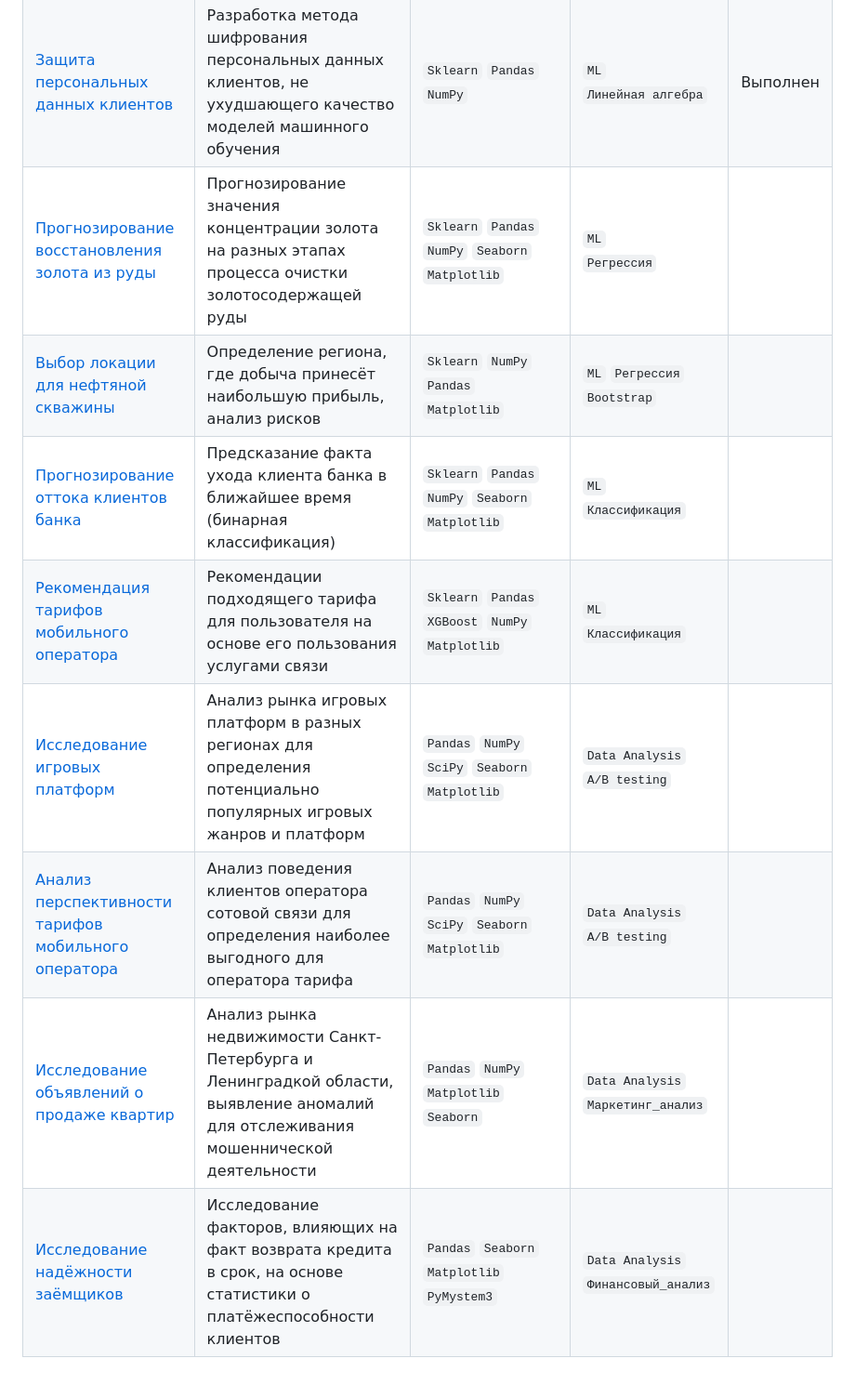
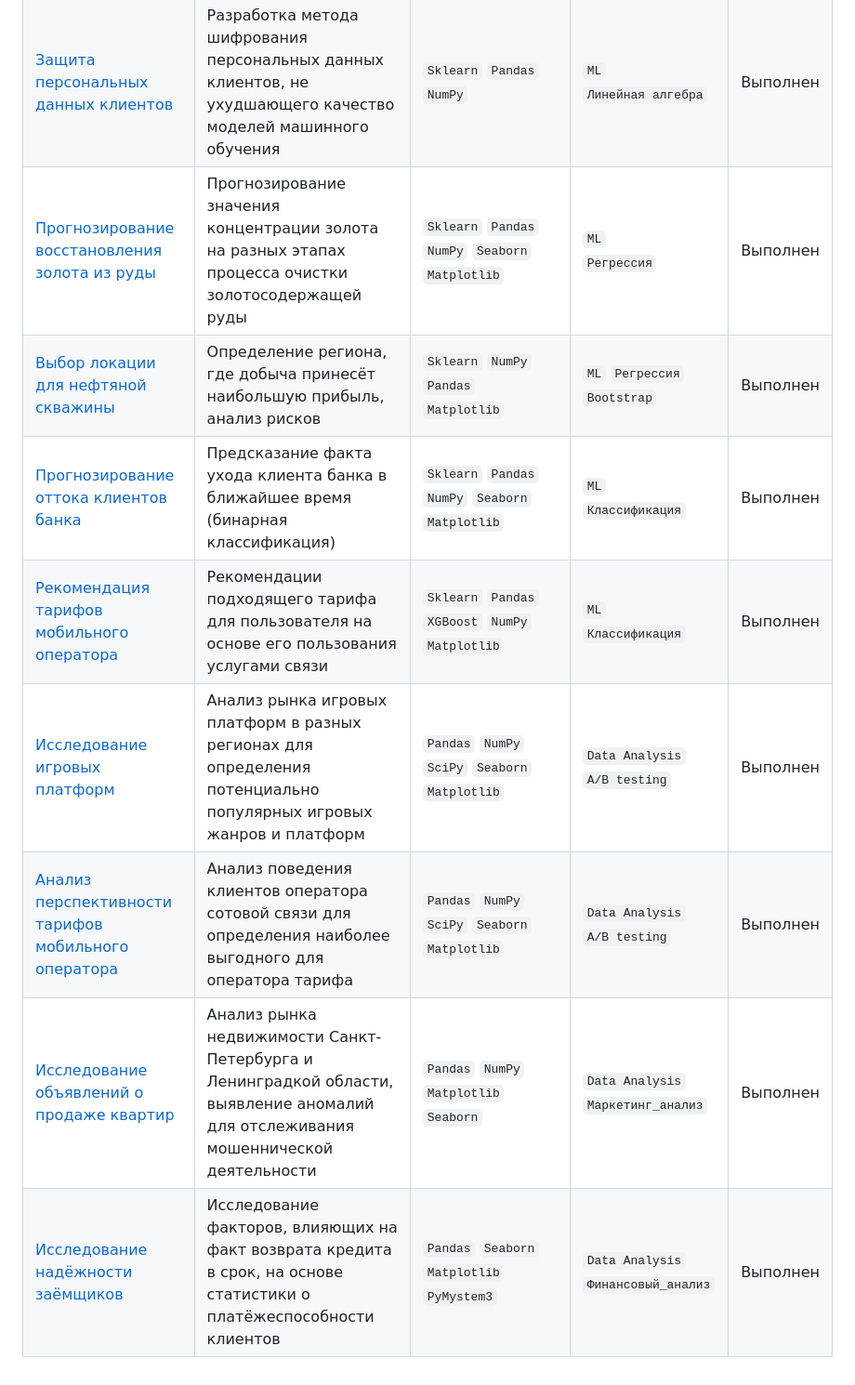
Before and after one commit to atropinskiy/yandex_practice, a Markdown page: readme.md, the part around the change. Shown: that part at 93% size. Drawn GitHub-style.

```diff
--- a/readme.md
+++ b/readme.md
@@ -13,11 +13,11 @@
 | [Прогнозирование количества заказов такси](11%20Прогнозирование%20количества%20заказов%20такси) | Модель машинного обучения для прогнозирования спроса на такси на следующий час | `CatBoost` `NumPy` `LightGBM` `Pandas` `Sklearn` `Seaborn` `Statsmodels` `Matplotlib` | `ML`<br>`Time Series` | Выполнен |
 | [Определение стоимости поддержанных авто](10%20Определение%20стоимости%20поддержанных%20автомобилей) | Создание модели машинного обучения для определения стоимости подддержанных автомобилей по параметрам из объяалений | `LightGBM` `CatBoost` `Pandas` `Sklearn` `Seaborn` `Matplotlib` `pandas_profiling` | `ML`<br>`Регрессия` |  Выполнен |
 | [Защита персональных данных клиентов](09%20Защита%20персональных%20данных%20клиента) | Разработка метода шифрования персональных данных клиентов, не ухудшающего качество моделей машинного обучения | `Sklearn` `Pandas` `NumPy` | `ML`<br>`Линейная алгебра` | Выполнен |
-| [Прогнозирование восстановления золота из руды](08%20Прогнозирование%20восстановления%20золота%20из%20руды) | Прогнозирование значения концентрации золота на разных этапах процесса очистки золотосодержащей руды | `Sklearn` `Pandas` `NumPy` `Seaborn` `Matplotlib` | `ML`<br>`Регрессия` |
-| [Выбор локации для нефтяной скважины](07%20Выбор%20локации%20для%20нефтяной%20скважины) | Определение региона, где добыча принесёт наибольшую прибыль, анализ рисков | `Sklearn` `NumPy` `Pandas` `Matplotlib` | `ML` `Регрессия` `Bootstrap` |
-| [Прогнозирование оттока клиентов банка](06%20Прогнозирование%20оттока%20клиентов%20банка) | Предсказание факта ухода клиента банка в ближайшее время (бинарная классификация) | `Sklearn` `Pandas` `NumPy` `Seaborn` `Matplotlib` | `ML`<br>`Классификация` |
-| [Рекомендация тарифов мобильного оператора](05%20Рекомендация%20тарифов%20мобильного%20оператора) | Рекомендации подходящего тарифа для пользователя на основе его пользования услугами связи | `Sklearn` `Pandas` `XGBoost` `NumPy` `Matplotlib` | `ML`<br>`Классификация` |
-| [Исследование игровых платформ](04%20Исследование%20игровых%20платформ) | Анализ рынка игровых платформ в разных регионах для определения потенциально популярных игровых жанров и платформ | `Pandas` `NumPy` `SciPy` `Seaborn` `Matplotlib` | `Data Analysis`<br>`A/B testing`|
-| [Анализ перспективности тарифов мобильного оператора](03%20Анализ%20переспектив%20тарифов%20мобильной%20связи) | Анализ поведения клиентов оператора сотовой связи для определения наиболее выгодного для оператора тарифа | `Pandas` `NumPy` `SciPy` `Seaborn` `Matplotlib` | `Data Analysis`<br>`A/B testing` |
-| [Исследование объявлений о продаже квартир](02%20Исследование%20объявлений%20о%20продаже%20квартир) | Анализ рынка недвижимости Санкт-Петербурга и Ленинградкой области, выявление аномалий для отслеживания мошеннической деятельности | `Pandas` `NumPy` `Matplotlib` `Seaborn` | `Data Analysis`<br>`Маркетинг_анализ` |
-| [Исследование надёжности заёмщиков](01%20Исследование%20надежности%20заемщиков) | Исследование факторов, влияющих на факт возврата кредита в срок, на основе статистики о платёжеспособности клиентов | `Pandas` `Seaborn` `Matplotlib` `PyMystem3` | `Data Analysis`<br>`Финансовый_анализ` |
+| [Прогнозирование восстановления золота из руды](08%20Прогнозирование%20восстановления%20золота%20из%20руды) | Прогнозирование значения концентрации золота на разных этапах процесса очистки золотосодержащей руды | `Sklearn` `Pandas` `NumPy` `Seaborn` `Matplotlib` | `ML`<br>`Регрессия` | Выполнен |
+| [Выбор локации для нефтяной скважины](07%20Выбор%20локации%20для%20нефтяной%20скважины) | Определение региона, где добыча принесёт наибольшую прибыль, анализ рисков | `Sklearn` `NumPy` `Pandas` `Matplotlib` | `ML` `Регрессия` `Bootstrap` | Выполнен |
+| [Прогнозирование оттока клиентов банка](06%20Прогнозирование%20оттока%20клиентов%20банка) | Предсказание факта ухода клиента банка в ближайшее время (бинарная классификация) | `Sklearn` `Pandas` `NumPy` `Seaborn` `Matplotlib` | `ML`<br>`Классификация` | Выполнен |
+| [Рекомендация тарифов мобильного оператора](05%20Рекомендация%20тарифов%20мобильного%20оператора) | Рекомендации подходящего тарифа для пользователя на основе его пользования услугами связи | `Sklearn` `Pandas` `XGBoost` `NumPy` `Matplotlib` | `ML`<br>`Классификация` | Выполнен |
+| [Исследование игровых платформ](04%20Исследование%20игровых%20платформ) | Анализ рынка игровых платформ в разных регионах для определения потенциально популярных игровых жанров и платформ | `Pandas` `NumPy` `SciPy` `Seaborn` `Matplotlib` | `Data Analysis`<br>`A/B testing`| Выполнен |
+| [Анализ перспективности тарифов мобильного оператора](03%20Анализ%20переспектив%20тарифов%20мобильной%20связи) | Анализ поведения клиентов оператора сотовой связи для определения наиболее выгодного для оператора тарифа | `Pandas` `NumPy` `SciPy` `Seaborn` `Matplotlib` | `Data Analysis`<br>`A/B testing` | Выполнен |
+| [Исследование объявлений о продаже квартир](02%20Исследование%20объявлений%20о%20продаже%20квартир) | Анализ рынка недвижимости Санкт-Петербурга и Ленинградкой области, выявление аномалий для отслеживания мошеннической деятельности | `Pandas` `NumPy` `Matplotlib` `Seaborn` | `Data Analysis`<br>`Маркетинг_анализ` | Выполнен |
+| [Исследование надёжности заёмщиков](01%20Исследование%20надежности%20заемщиков) | Исследование факторов, влияющих на факт возврата кредита в срок, на основе статистики о платёжеспособности клиентов | `Pandas` `Seaborn` `Matplotlib` `PyMystem3` | `Data Analysis`<br>`Финансовый_анализ` | Выполнен |
```
